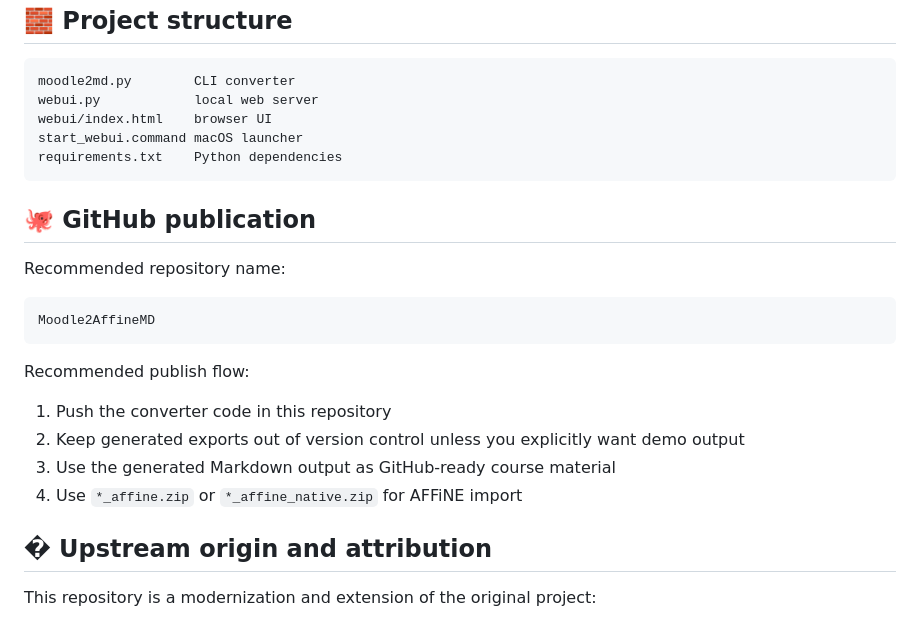
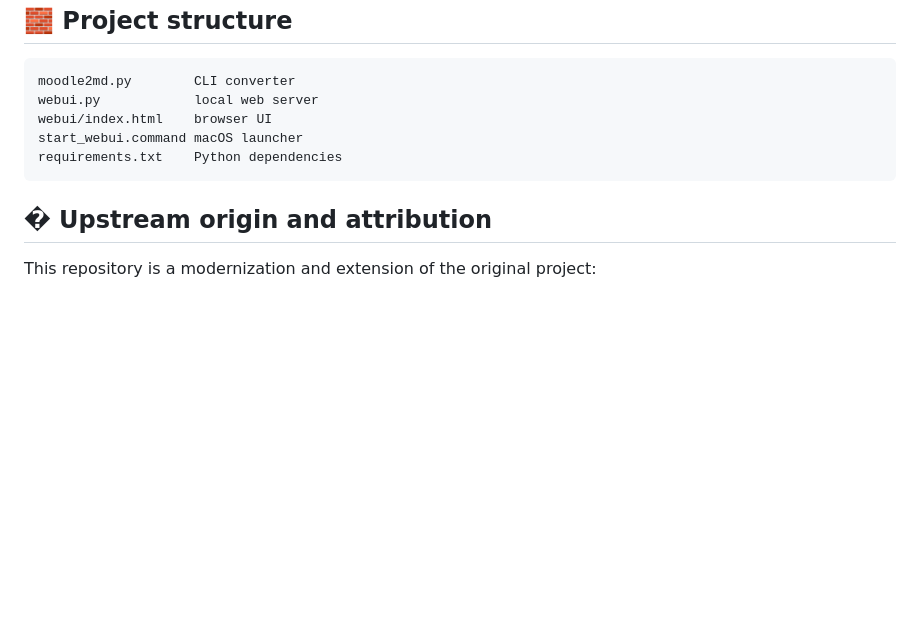
Before and after one commit to mkalz/CourseWeaver, a Markdown page: README.md, the part around the change. Drawn GitHub-style; blank space fills up the shorter version.

Commit message:
Adapted Readme

````diff
--- a/README.md
+++ b/README.md
@@ -90,21 +90,6 @@ start_webui.command macOS launcher
 requirements.txt    Python dependencies
 ```
 
-## 🐙 GitHub publication
-
-Recommended repository name:
-
-```text
-Moodle2AffineMD
-```
-
-Recommended publish flow:
-
-1. Push the converter code in this repository
-2. Keep generated exports out of version control unless you explicitly want demo output
-3. Use the generated Markdown output as GitHub-ready course material
-4. Use `*_affine.zip` or `*_affine_native.zip` for AFFiNE import
-
 ## � Upstream origin and attribution
 
 This repository is a modernization and extension of the original project:
````
